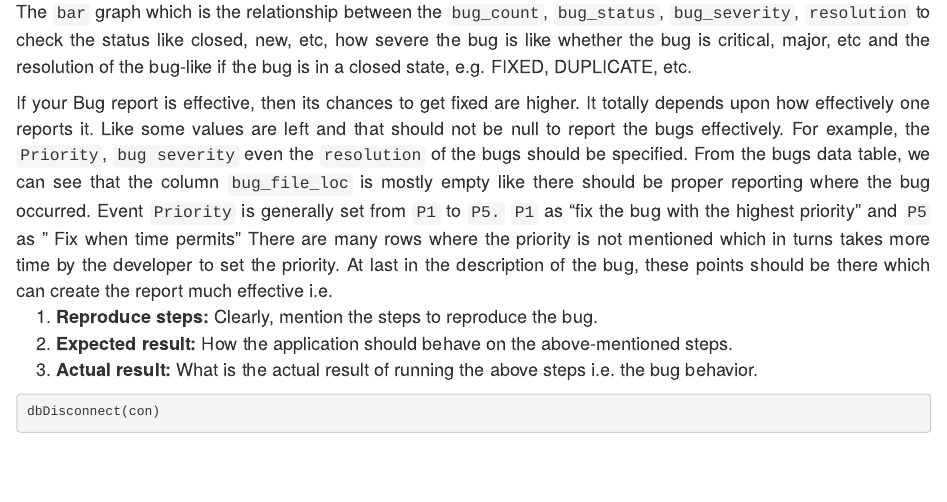
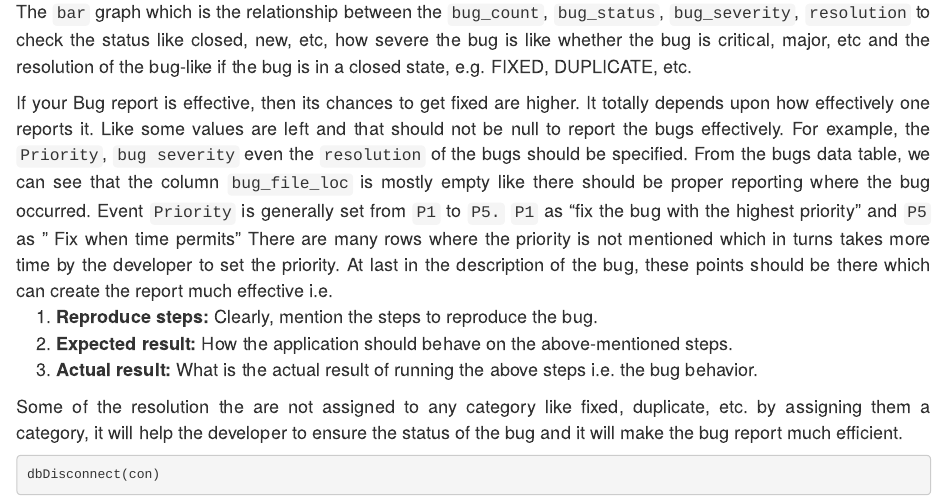
Before and after one commit to llrs/bugzilla_viz, an R Markdown document (bugRzilla_review.Rmd): the page in a window 1100 px wide, from 17540 px down. Rendered offline with R 4.5, knitr and Pandoc, with nearby package versions; drawn as R Markdown's standard HTML page in place of the format the file asks for; some code elsewhere in the file could not run offline.

Commit message:
updated conclusion

````diff
--- a/bugRzilla_review.Rmd
+++ b/bugRzilla_review.Rmd
@@ -786,6 +786,7 @@ If your Bug report is effective, then its chances to get fixed are higher. It to
             **Actual result:** What is the actual result of running the above steps i.e. the bug behavior.
         </li>
     </ol>
+Some of the resolution the are not assigned to any category like fixed, duplicate, etc. by assigning them a category, it will help the developer to ensure the status of the bug and it will make the bug report much efficient.
 <font>
 
 ```{r Database dissconnect}
````
